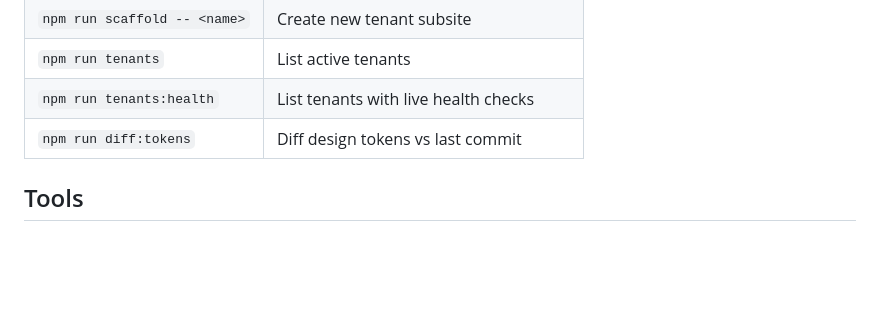
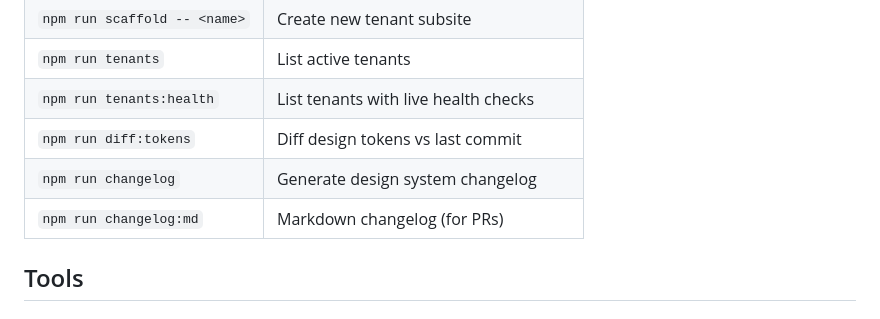
Before and after one commit to ericcotter-sys/fixbroken-site, a Markdown page: TOOLS.md, the part around the change. Rendered like a GitHub page; blank space fills up the shorter version.

Commit message:
update TOOLS.md quick reference with changelog commands
Co-Authored-By: Claude Opus 4.6 (1M context) <noreply@anthropic.com>

```diff
--- a/TOOLS.md
+++ b/TOOLS.md
@@ -15,6 +15,8 @@ All tools live in `tools/` and run with Node 20. No external dependencies beyond
 | `npm run tenants` | List active tenants |
 | `npm run tenants:health` | List tenants with live health checks |
 | `npm run diff:tokens` | Diff design tokens vs last commit |
+| `npm run changelog` | Generate design system changelog |
+| `npm run changelog:md` | Markdown changelog (for PRs) |
 
 ## Tools
 
```
